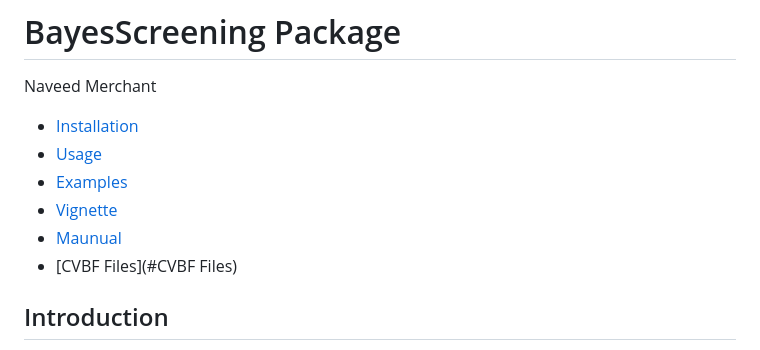
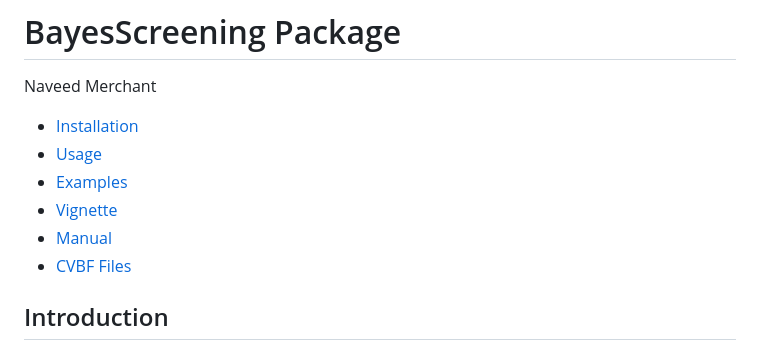
Before and after one commit to naveedmerchant/BayesScreening, a Markdown page: README.md, the part around one of its changes. Rendered like a GitHub page.

Commit message:
Fixed links and tags in README

```diff
--- a/README.md
+++ b/README.md
@@ -3,9 +3,9 @@ Naveed Merchant
   - [Installation](#installation)
   - [Usage](#usage)
   - [Examples](#examples)
-  - [Vignette](#Vignette)
-  - [Maunual](#Manual)
-  - [CVBF Files](#CVBF Files)
+  - [Vignette](#vignette)
+  - [Manual](#manual)
+  - [CVBF Files](#cvbf-files)
 ## Introduction
 
 BayesScreening is an R package for screening important variables for data sets with large amounts of predictors. This screening is intended for binary classification. It does this by applying Bayesian tests that check if two or more samples have the same distribution. There are also other screening methods to compare these methods to in this package. This package also supports running this screening in parallel.
```
Also changed, not shown: other parts of README.md (+1 -1 lines).
